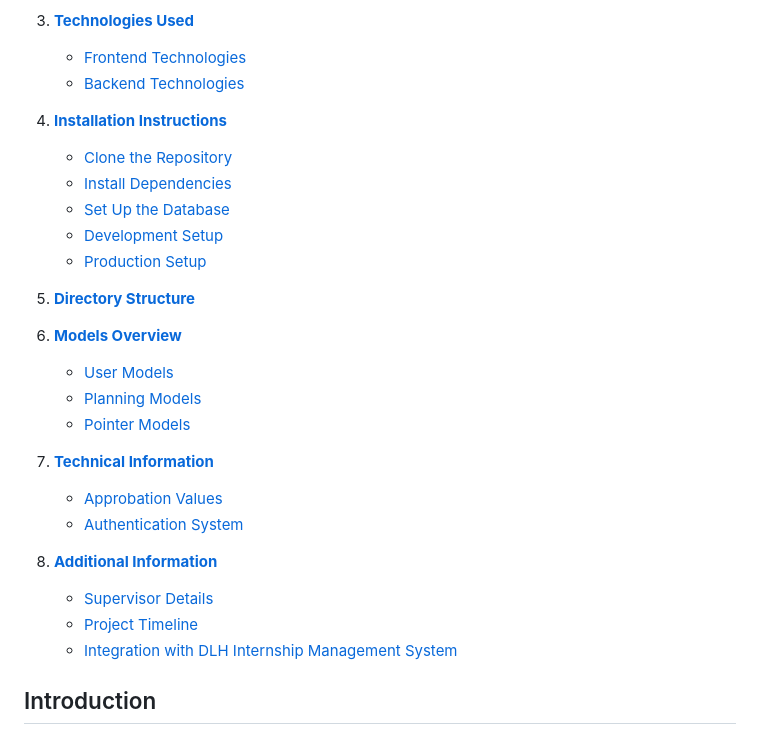
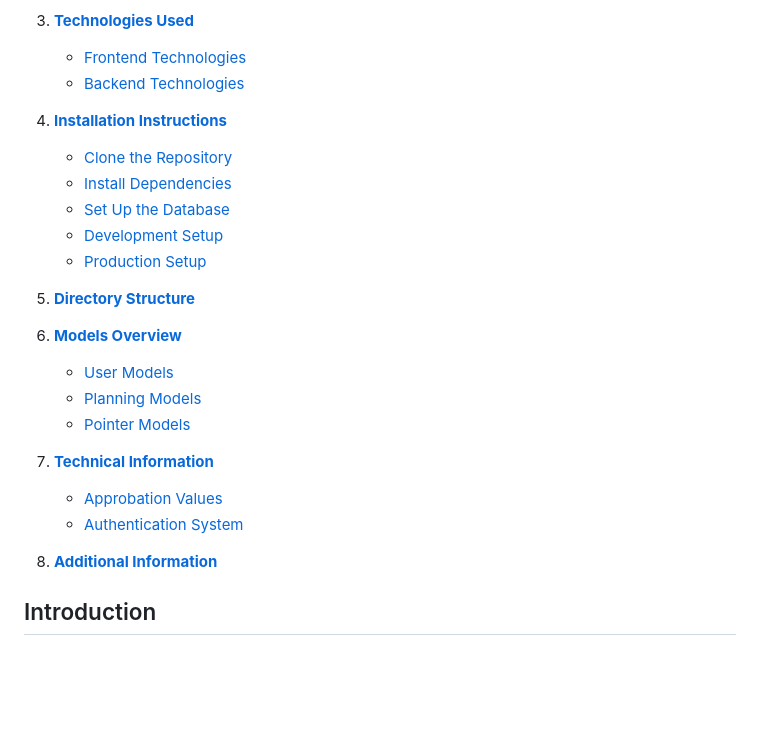
Before and after one commit to mmartin35/TimeHUB, a Markdown page: README.md, the part around the change printed below. Rendered like a GitHub page; blank space fills up the shorter version.

```diff
--- a/README.md
+++ b/README.md
@@ -36,8 +36,5 @@
 
 8. **[Additional Information](#additional-information)**
-   - [Supervisor Details](#supervisor-details)
-   - [Project Timeline](#project-timeline)
-   - [Integration with DLH Internship Management System](#integration-with-dlh-internship-management-system)
 
 ## Introduction
 
```
Also changed, not shown: other parts of README.md (+9 -9 lines).
